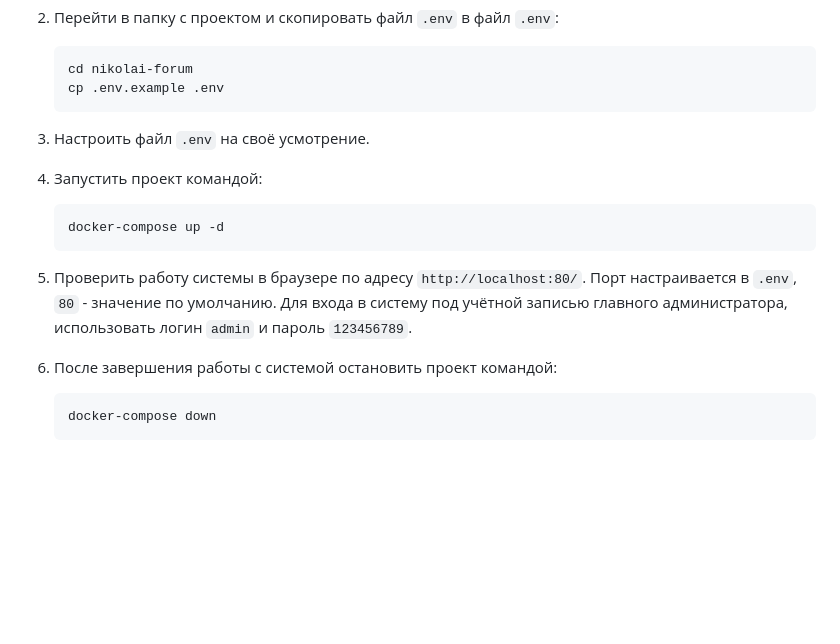
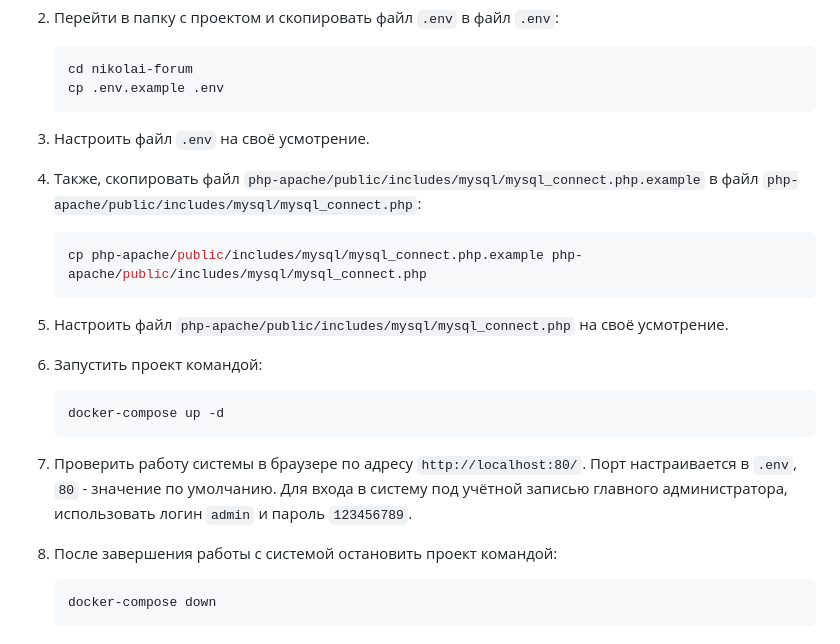
Before and after one commit to Nikolai-415/nikolai-forum, a Markdown page: README.md, the part around the change. Drawn GitHub-style; blank space fills up the shorter version.

Commit message:
Fix instructions in README.md

````diff
--- a/README.md
+++ b/README.md
@@ -23,18 +23,25 @@
    cd nikolai-forum
    cp .env.example .env
    ```
+3. Настроить файл `.env` на своё усмотрение.
 
-3. Настроить файл `.env` на своё усмотрение.
-4. Запустить проект командой:
+4. Также, скопировать файл `php-apache/public/includes/mysql/mysql_connect.php.example` в файл `php-apache/public/includes/mysql/mysql_connect.php`:
+
+   ```bash
+   cp php-apache/public/includes/mysql/mysql_connect.php.example php-apache/public/includes/mysql/mysql_connect.php
+   ```
+5. Настроить файл `php-apache/public/includes/mysql/mysql_connect.php` на своё усмотрение.
+
+6. Запустить проект командой:
 
    ```bash
    docker-compose up -d
    ```
 
-5. Проверить работу системы в браузере по адресу `http://localhost:80/`.
+7. Проверить работу системы в браузере по адресу `http://localhost:80/`.
    Порт настраивается в `.env`, `80` - значение по умолчанию.
    Для входа в систему под учётной записью главного администратора, использовать логин `admin` и пароль `123456789`.
-6. После завершения работы с системой остановить проект командой:
+8. После завершения работы с системой остановить проект командой:
 
    ```bash
    docker-compose down
````
